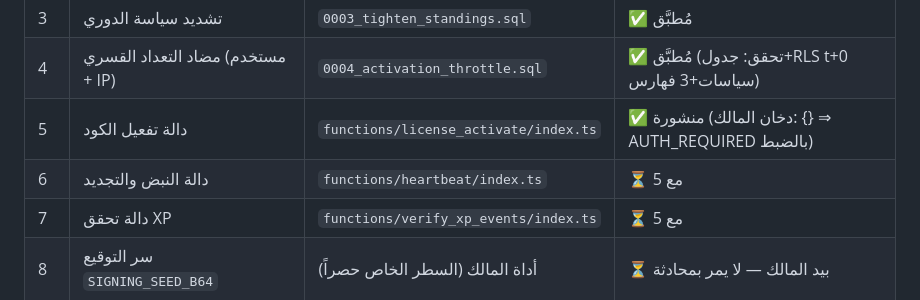
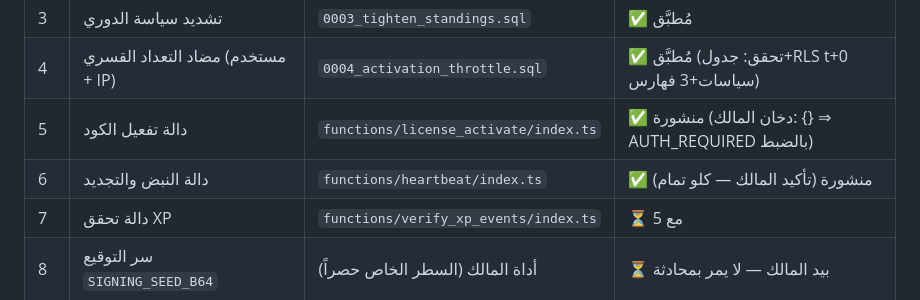
Before and after one commit to hady-albnnai/Almorshed, a Markdown page: docs/16-SERVER-CONTRACT.md, the part around the change. Drawn GitHub-style.

Commit message:
اللائحة §7-ب: #6 heartbeat ✅ (تأكيد المالك بعد النشر)
Co-authored-by: arena-agent <297053741+arena-agent@users.noreply.github.com>

```diff
--- a/docs/16-SERVER-CONTRACT.md
+++ b/docs/16-SERVER-CONTRACT.md
@@ -424,7 +424,7 @@ curl -s -X POST "$URL/functions/v1/verify_xp_events" \
 | 3 | تشديد سياسة الدوري | `0003_tighten_standings.sql` | ✅ مُطبَّق |
 | 4 | مضاد التعداد القسري (مستخدم + IP) | `0004_activation_throttle.sql` | ✅ مُطبَّق (تحقق: جدول+RLS t+0 سياسات+3 فهارس) |
 | 5 | دالة تفعيل الكود | `functions/license_activate/index.ts` | ✅ منشورة (دخان المالك: {} ⇒ AUTH_REQUIRED بالضبط) |
-| 6 | دالة النبض والتجديد | `functions/heartbeat/index.ts` | ⏳ مع 5 |
+| 6 | دالة النبض والتجديد | `functions/heartbeat/index.ts` | ✅ منشورة (تأكيد المالك — كلو تمام) |
 | 7 | دالة تحقق XP | `functions/verify_xp_events/index.ts` | ⏳ مع 5 |
 | 8 | سر التوقيع `SIGNING_SEED_B64` | أداة المالك (السطر الخاص حصراً) | ⏳ بيد المالك — لا يمر بمحادثة |
 | 9 | pg_cron: تفعيل الإضافة + فك تعليق الجدولة | ذيل 0002 | ⏳ بعد 5-7 |
```
